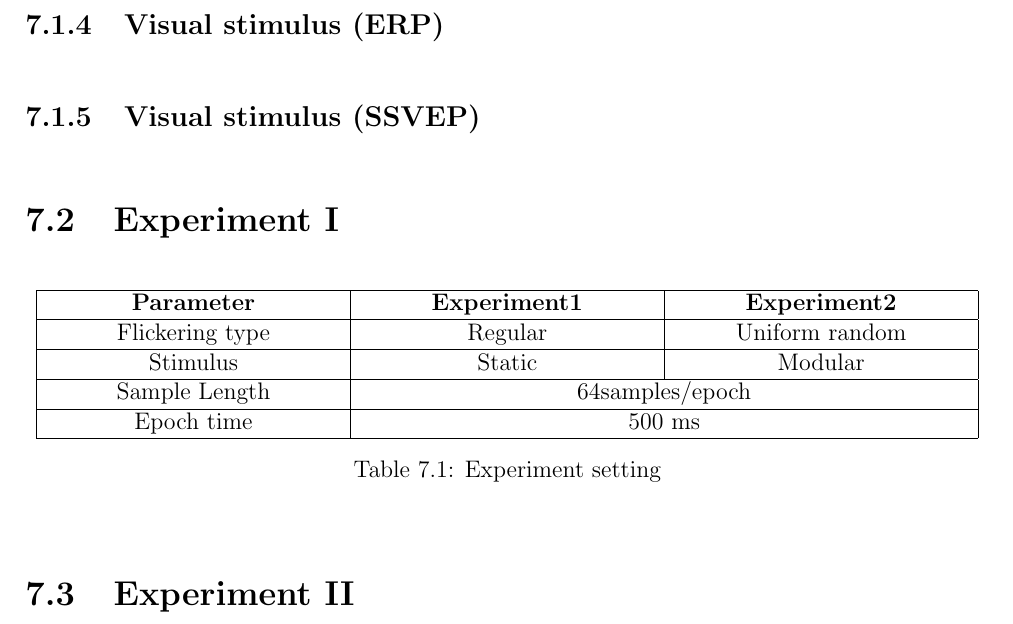
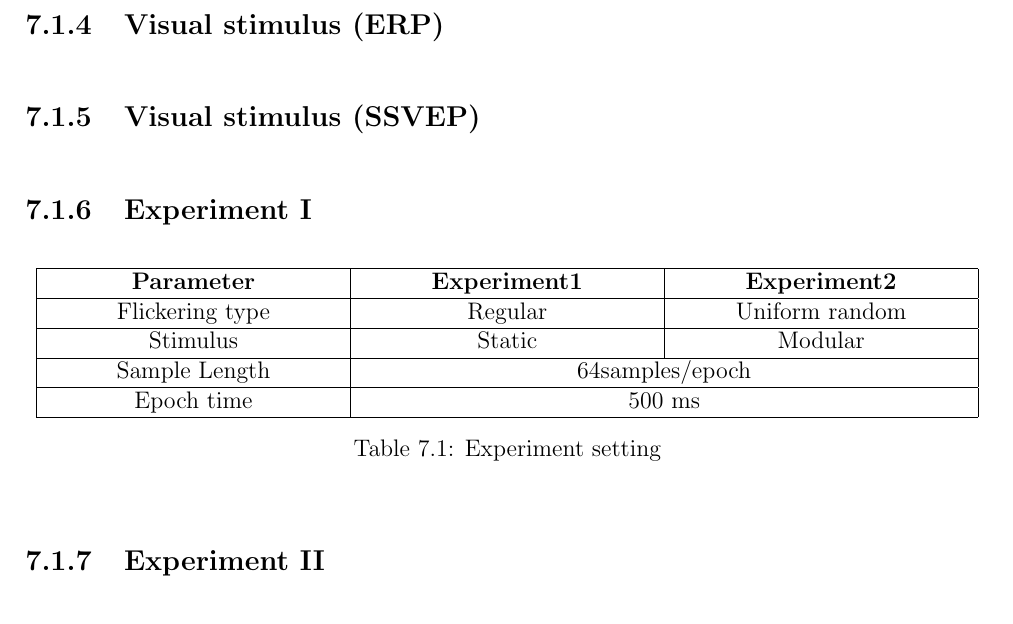
Before and after one commit to ioscarhunter/paper4, a LaTeX thesis (thesis.tex, which reads chapter7/experiment.tex): part of page 58 of 62, cut so that both start at the same text. Compiled offline with pdfLaTeX.

Commit message:
txs auto checkin

```diff
--- a/chapter7/experiment.tex
+++ b/chapter7/experiment.tex
@@ -24,7 +24,7 @@ In our project, first we plan how to investigate the EEG data from the subject.
 \end{figure}
 \subsection{Visual stimulus (SSVEP)}
 
-\section{Experiment I}
+\subsection{Experiment I}
 \newcolumntype{P}[1]{>{\centering\arraybackslash}p{#1}}
 \begin{table}[ht]
 \centering
@@ -47,4 +47,4 @@ In our project, first we plan how to investigate the EEG data from the subject.
 \label{table:2}
 \end{table}
 
-\section{Experiment II}
+\subsection{Experiment II}
```
